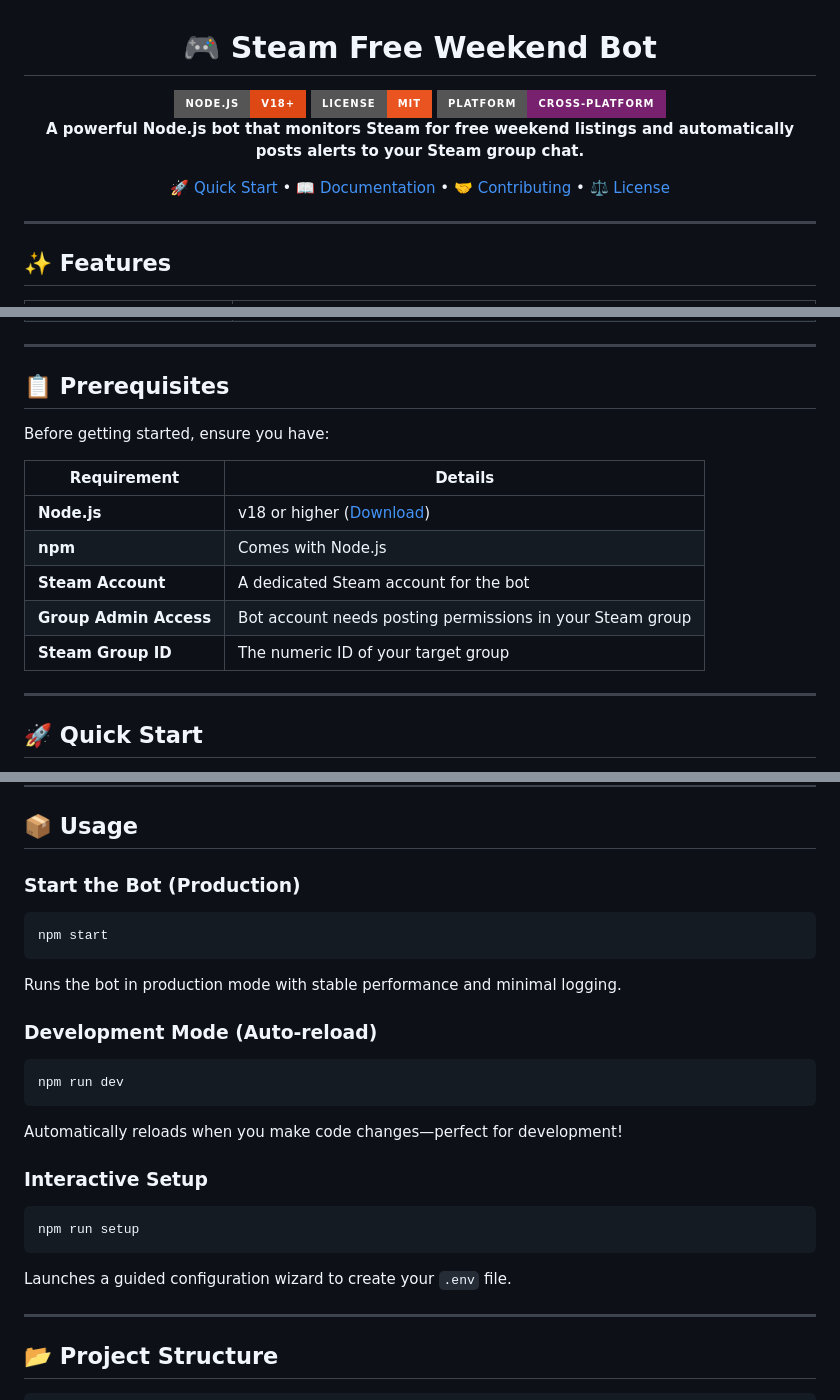
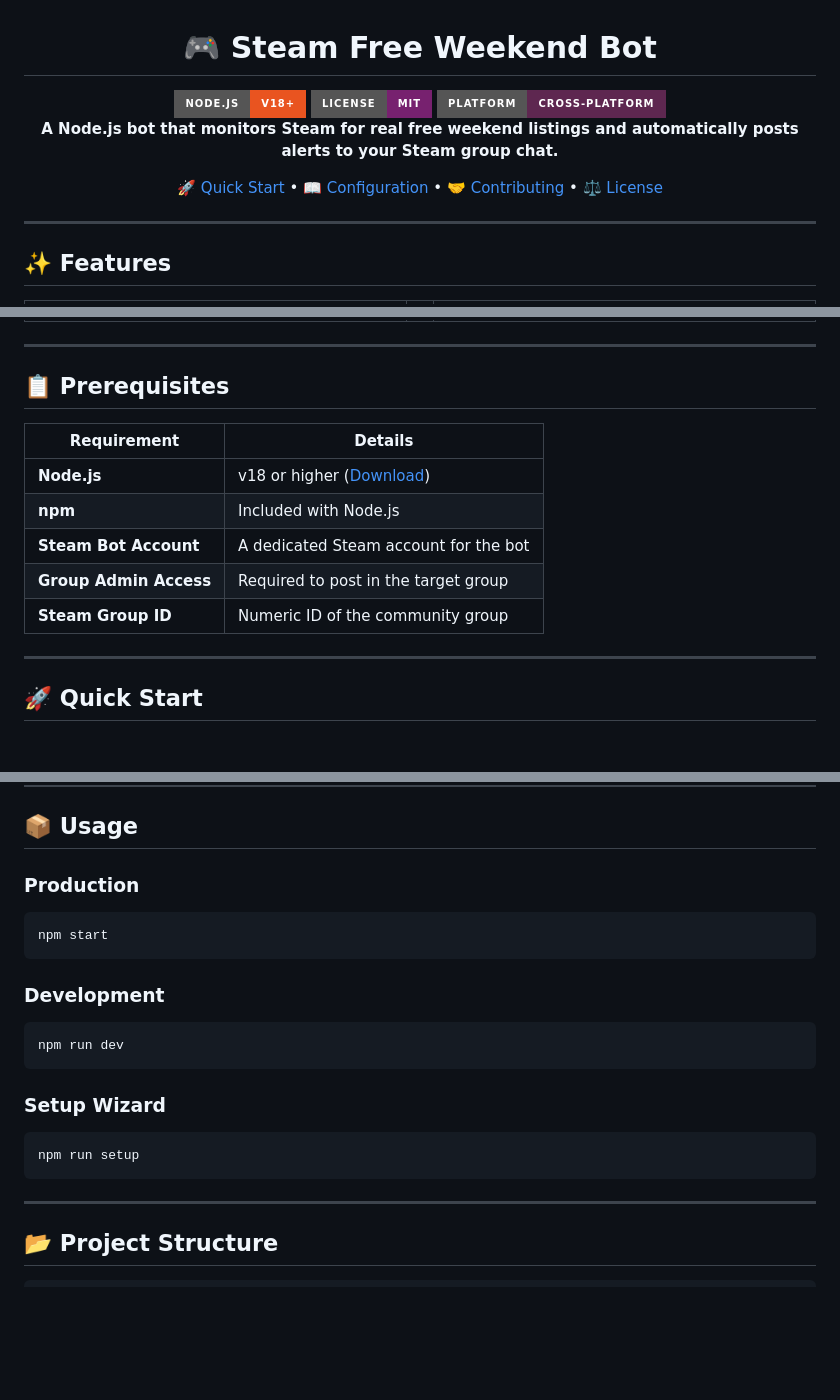
Before and after one commit to TheEmbersOfTwilight/steam-free-weekend-bot, a Markdown page: README.md, 3 parts joined by grey strips. GitHub-like rendering; badges without logos; blank space fills up the shorter version.

````diff
--- a/README.md
+++ b/README.md
@@ -2,13 +2,13 @@
 
 # 🎮 Steam Free Weekend Bot
 
-<img src="https://img.shields.io/badge/Node.js-v18+-DD4814?logo=node.js&logoColor=white&style=for-the-badge" alt="Node.js">
-<img src="https://img.shields.io/badge/License-MIT-E95420?style=for-the-badge" alt="MIT License">
-<img src="https://img.shields.io/badge/Platform-Cross--Platform-77216F?style=for-the-badge" alt="Cross-Platform">
+<img src="https://img.shields.io/badge/Node.js-v18+-E95420?logo=node.js&logoColor=white&style=for-the-badge" alt="Node.js">
+<img src="https://img.shields.io/badge/License-MIT-77216F?style=for-the-badge" alt="MIT License">
+<img src="https://img.shields.io/badge/Platform-Cross--Platform-5E2750?style=for-the-badge" alt="Cross-Platform">
 
-**A powerful Node.js bot that monitors Steam for free weekend listings and automatically posts alerts to your Steam group chat.**
+<strong>A Node.js bot that monitors Steam for real free weekend listings and automatically posts alerts to your Steam group chat.</strong>
 
-[🚀 Quick Start](#quick-start) • [📖 Documentation](#configuration) • [🤝 Contributing](#contributing) • [⚖️ License](#license)
+[🚀 Quick Start](#-quick-start) • [📖 Configuration](#-configuration) • [🤝 Contributing](#-contributing) • [⚖️ License](#-license)
 
 </div>
 
@@ -30,14 +65,14 @@
 ## 📋 Prerequisites
-
-Before getting started, ensure you have:
 
 | Requirement | Details |
 |-------------|---------|
 | **Node.js** | v18 or higher ([Download](https://nodejs.org/)) |
-| **npm** | Comes with Node.js |
-| **Steam Account** | A dedicated Steam account for the bot |
-| **Group Admin Access** | Bot account needs posting permissions in your Steam group |
-| **Steam Group ID** | The numeric ID of your target group |
+| **npm** | Included with Node.js |
+| **Steam Bot Account** | A dedicated Steam account for the bot |
+| **Group Admin Access** | Required to post in the target group |
+| **Steam Group ID** | Numeric ID of the community group |
+
+</div>
 
 ---
 
@@ -117,28 +153,24 @@ The bot operates on a simple, effective cycle:
 ## 📦 Usage
 
-### Start the Bot (Production)
+### Production
 
 ```bash
 npm start
 ```
 
-Runs the bot in production mode with stable performance and minimal logging.
-
-### Development Mode (Auto-reload)
+### Development
 
 ```bash
 npm run dev
 ```
 
-Automatically reloads when you make code changes—perfect for development!
-
-### Interactive Setup
+### Setup Wizard
 
 ```bash
 npm run setup
 ```
 
-Launches a guided configuration wizard to create your `.env` file.
+</div>
 
 ---
 
````
Also changed, not shown: other parts of README.md (+151 -117 lines).
